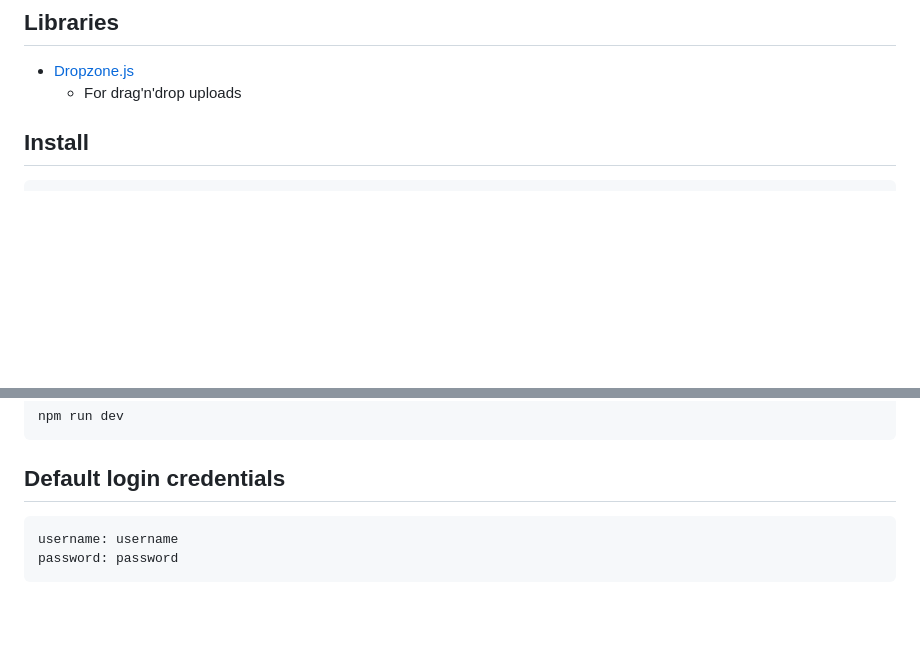
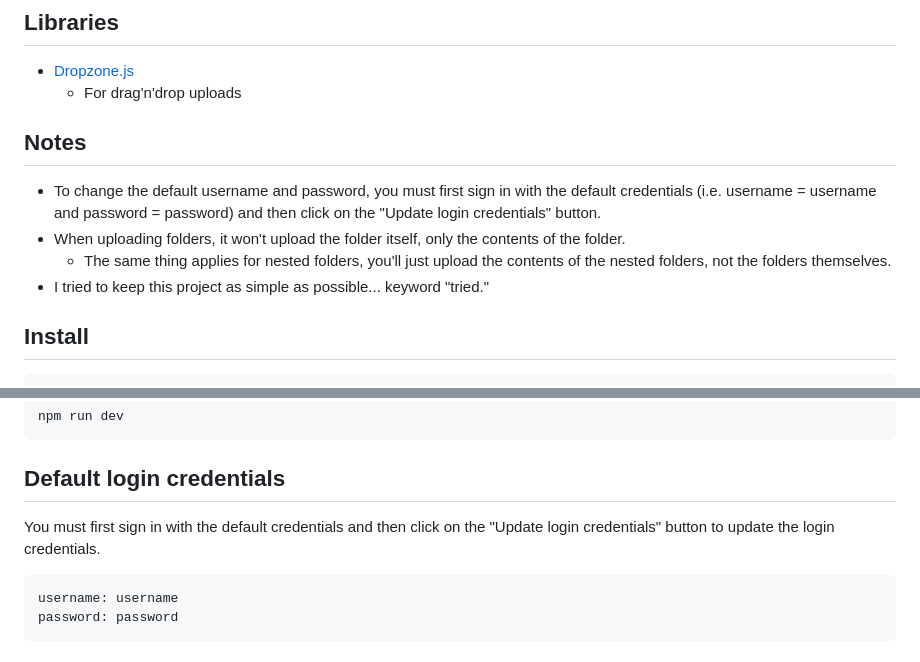
Before and after one commit to AlanConstantino/pi-cloud-server, a Markdown page: README.md, 2 parts joined by grey strips. Rendered like a GitHub page; blank space fills up the shorter version.

````diff
--- a/README.md
+++ b/README.md
@@ -29,6 +33,13 @@ Essentially, it's a server that runs on a [Pi](https://en.wikipedia.org/wiki/Ras
 ## Libraries
 - [Dropzone.js](https://www.dropzonejs.com/)
   - For drag'n'drop uploads
+
+## Notes
+
+- To change the default username and password, you must first sign in with the default credentials (i.e. username = username and password = password) and then click on the "Update login credentials" button.
+- When uploading folders, it won't upload the folder itself, only the contents of the folder.
+  - The same thing applies for nested folders, you'll just upload the contents of the nested folders, not the folders themselves.
+- I tried to keep this project as simple as possible... keyword "tried."
 
 ## Install
 ```
@@ -48,6 +59,7 @@ npm run dev
 ```
 
 ## Default login credentials
+You must first sign in with the default credentials and then click on the "Update login credentials" button to update the login credentials.
 ```
 username: username
 password: password
````
Also changed, not shown: other parts of README.md (+27 -4 lines), project-images/creating-a-folder.png (added), project-images/home.png (added), project-images/login.png (added), project-images/moving-files.png (added), project-images/signup.png (added), project-images/upload.png (added), 1 other file.
